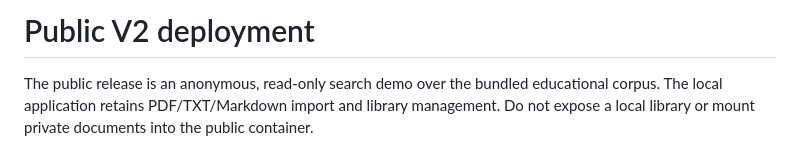
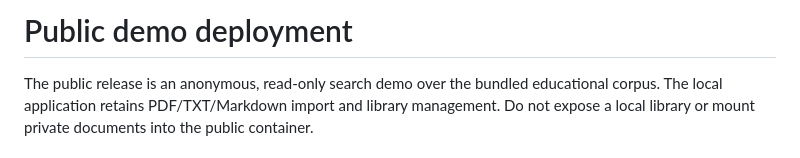
Before and after one commit to Abdulrahman-S-Asiri/bahith, a Markdown page: deploy/README.md, the part around the change. GitHub-like rendering.

Commit message:
Present the live demo, Saudi identity, and reproducible setup

```diff
--- a/deploy/README.md
+++ b/deploy/README.md
@@ -1,4 +1,4 @@
-# Public V2 deployment
+# Public demo deployment
 
 The public release is an anonymous, read-only search demo over the bundled educational
 corpus. The local application retains PDF/TXT/Markdown import and library management.
```
Also changed, not shown: README.md (+21 -8 lines), docs/screenshot.png.
